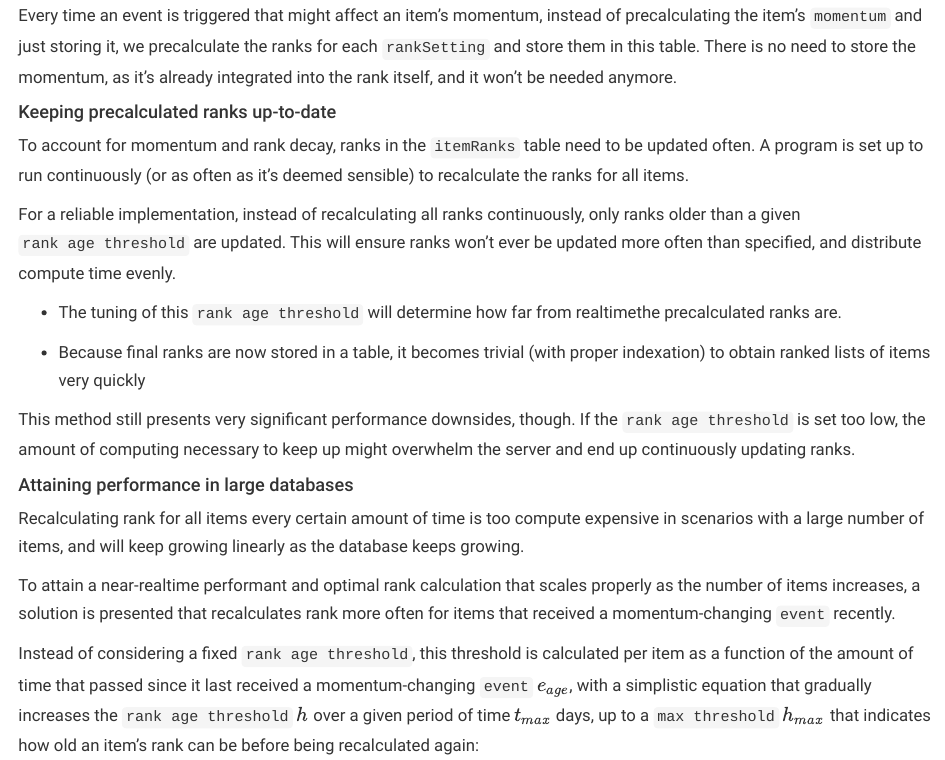
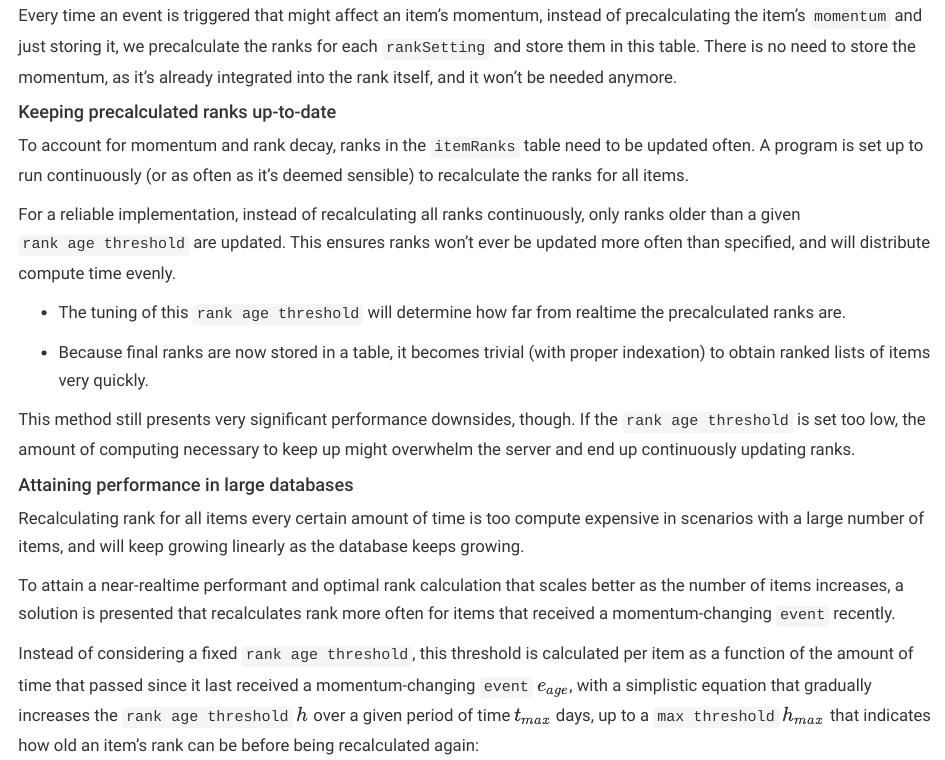
Before and after one commit to tin-cat/momentum-ranking-algorithm, an R Markdown document (doc/momentum_ranking_algorithm.Rmd): the page in a window 1100 px wide, from 6140 px down. The pictures show the output file doc/momentum_ranking_algorithm.html that the author committed with the source, opened offline.

Commit message:
Fix typos

```diff
--- a/doc/momentum_ranking_algorithm.Rmd
+++ b/doc/momentum_ranking_algorithm.Rmd
@@ -280,11 +280,11 @@ Every time an event is triggered that might affect an item's momentum, instead o
 
 To account for momentum and rank decay, ranks in the `itemRanks` table need to be updated often. A program is set up to run continuously (or as often as it's deemed sensible) to recalculate the ranks for all items.
 
-For a reliable implementation, instead of recalculating all ranks continuously, only ranks older than a given `rank age threshold` are updated. This will ensure ranks won't ever be updated more often than specified, and distribute compute time evenly.
+For a reliable implementation, instead of recalculating all ranks continuously, only ranks older than a given `rank age threshold` are updated. This ensures ranks won't ever be updated more often than specified, and will distribute compute time evenly.
 
-- The tuning of this `rank age threshold` will determine how far from realtimethe precalculated ranks are.
+- The tuning of this `rank age threshold` will determine how far from realtime the precalculated ranks are.
 
-- Because final ranks are now stored in a table, it becomes trivial (with proper indexation) to obtain ranked lists of items very quickly
+- Because final ranks are now stored in a table, it becomes trivial (with proper indexation) to obtain ranked lists of items very quickly.
 
 This method still presents very significant performance downsides, though. If the `rank age threshold` is set too low, the amount of computing necessary to keep up might overwhelm the server and end up continuously updating ranks.
 
@@ -292,7 +292,7 @@ This method still presents very significant performance downsides, though. If th
 
 Recalculating rank for all items every certain amount of time is too compute expensive in scenarios with a large number of items, and will keep growing linearly as the database keeps growing.
 
-To attain a near-realtime performant and optimal rank calculation that scales properly as the number of items increases, a solution is presented that recalculates rank more often for items that received a momentum-changing `event` recently.
+To attain a near-realtime performant and optimal rank calculation that scales better as the number of items increases, a solution is presented that recalculates rank more often for items that received a momentum-changing `event` recently.
 
 Instead of considering a fixed `rank age threshold`, this threshold is calculated per item as a function of the amount of time that passed since it last received a momentum-changing `event` $e_{age}$, with a simplistic equation that gradually increases the `rank age threshold` $h$ over a given period of time $t_{max}$ days, up to a `max threshold` $h_{max}$ that indicates how old an item's rank can be before being recalculated again:
 
```
Also changed, not shown: doc/momentum_ranking_algorithm.html, doc/momentum_ranking_algorithm.md, doc/momentum_ranking_algorithm_files/figure-gfm/unnamed-chunk-2-1.png, doc/momentum_ranking_algorithm_files/figure-gfm/unnamed-chunk-3-1.png, doc/momentum_ranking_algorithm_files/figure-gfm/unnamed-chunk-4-1.png, doc/momentum_ranking_algorithm_files/figure-html/unnamed-chunk-2-1.png, doc/momentum_ranking_algorithm_files/figure-html/unnamed-chunk-3-1.png, doc/momentum_ranking_algorithm_files/figure-html/unnamed-chunk-4-1.png, doc/momentum_ranking_algorithm.Rmd (4 more changed lines).
